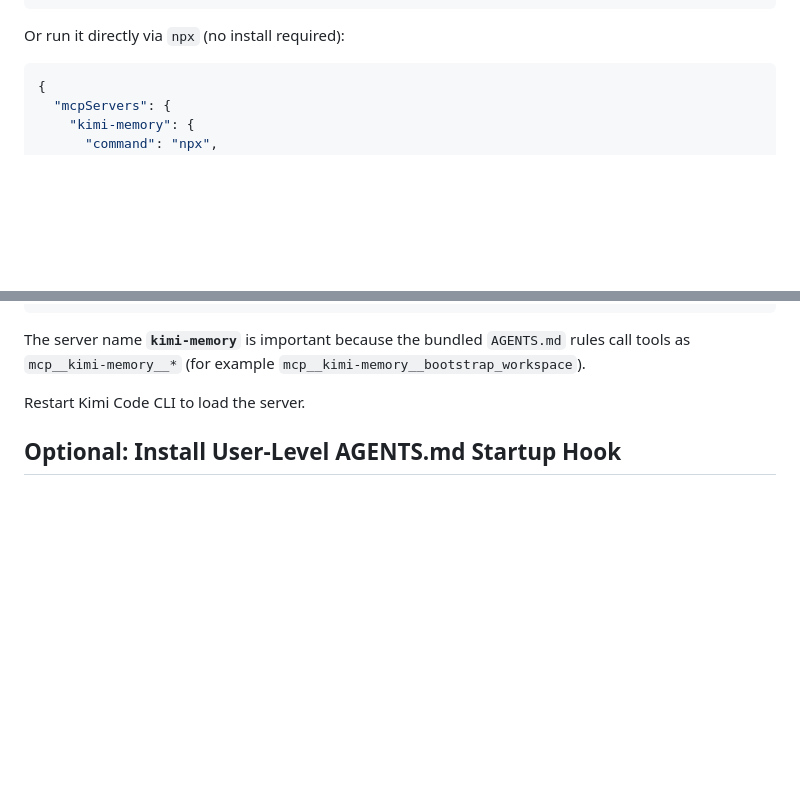
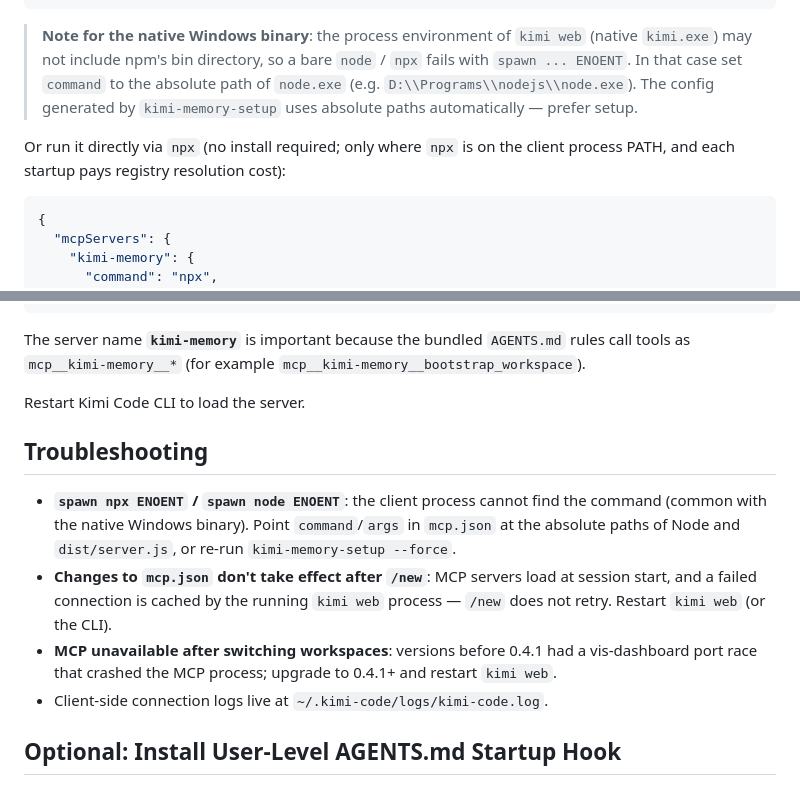
Before and after one commit to Zehee/kimi-code-memory-mcp-server, a Markdown page: README.en.md, 2 parts joined by grey strips. Rendered like a GitHub page; blank space fills up the shorter version.

````diff
--- a/README.en.md
+++ b/README.en.md
@@ -135,7 +135,9 @@ If you installed from npm with `-g`, use the absolute path to `dist/server.js` i
 }
 ```
 
-Or run it directly via `npx` (no install required):
+> **Note for the native Windows binary**: the process environment of `kimi web` (native `kimi.exe`) may not include npm's bin directory, so a bare `node` / `npx` fails with `spawn ... ENOENT`. In that case set `command` to the absolute path of `node.exe` (e.g. `D:\\Programs\\nodejs\\node.exe`). The config generated by `kimi-memory-setup` uses absolute paths automatically — prefer setup.
+
+Or run it directly via `npx` (no install required; only where `npx` is on the client process PATH, and each startup pays registry resolution cost):
 
 ```json
 {
@@ -166,6 +168,13 @@ If you built from source, point to your local `dist/server.js`:
 The server name **`kimi-memory`** is important because the bundled `AGENTS.md` rules call tools as `mcp__kimi-memory__*` (for example `mcp__kimi-memory__bootstrap_workspace`).
 
 Restart Kimi Code CLI to load the server.
+
+## Troubleshooting
+
+- **`spawn npx ENOENT` / `spawn node ENOENT`**: the client process cannot find the command (common with the native Windows binary). Point `command`/`args` in `mcp.json` at the absolute paths of Node and `dist/server.js`, or re-run `kimi-memory-setup --force`.
+- **Changes to `mcp.json` don't take effect after `/new`**: MCP servers load at session start, and a failed connection is cached by the running `kimi web` process — `/new` does not retry. Restart `kimi web` (or the CLI).
+- **MCP unavailable after switching workspaces**: versions before 0.4.1 had a vis-dashboard port race that crashed the MCP process; upgrade to 0.4.1+ and restart `kimi web`.
+- Client-side connection logs live at `~/.kimi-code/logs/kimi-code.log`.
 
 ## Optional: Install User-Level AGENTS.md Startup Hook
 
````
Also changed, not shown: README.md (+10 -1 lines).
